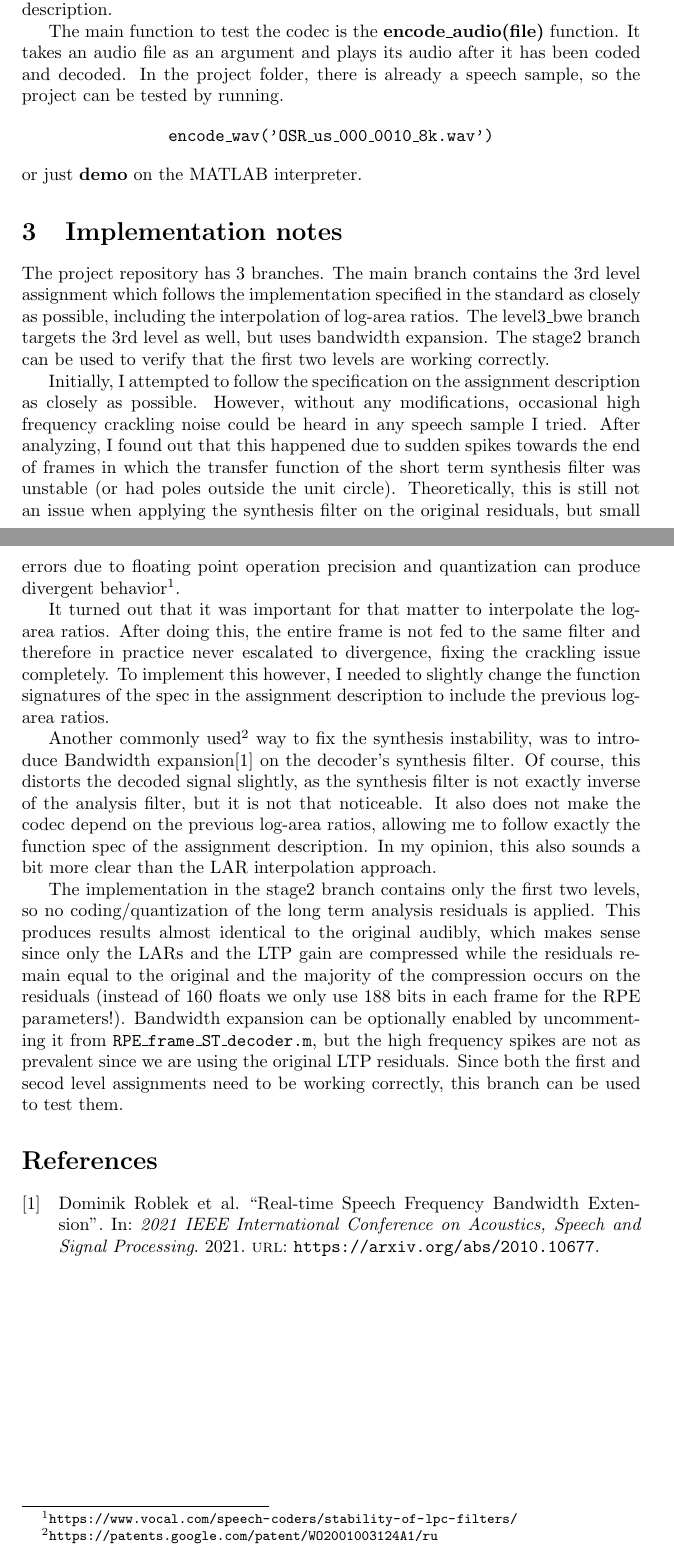
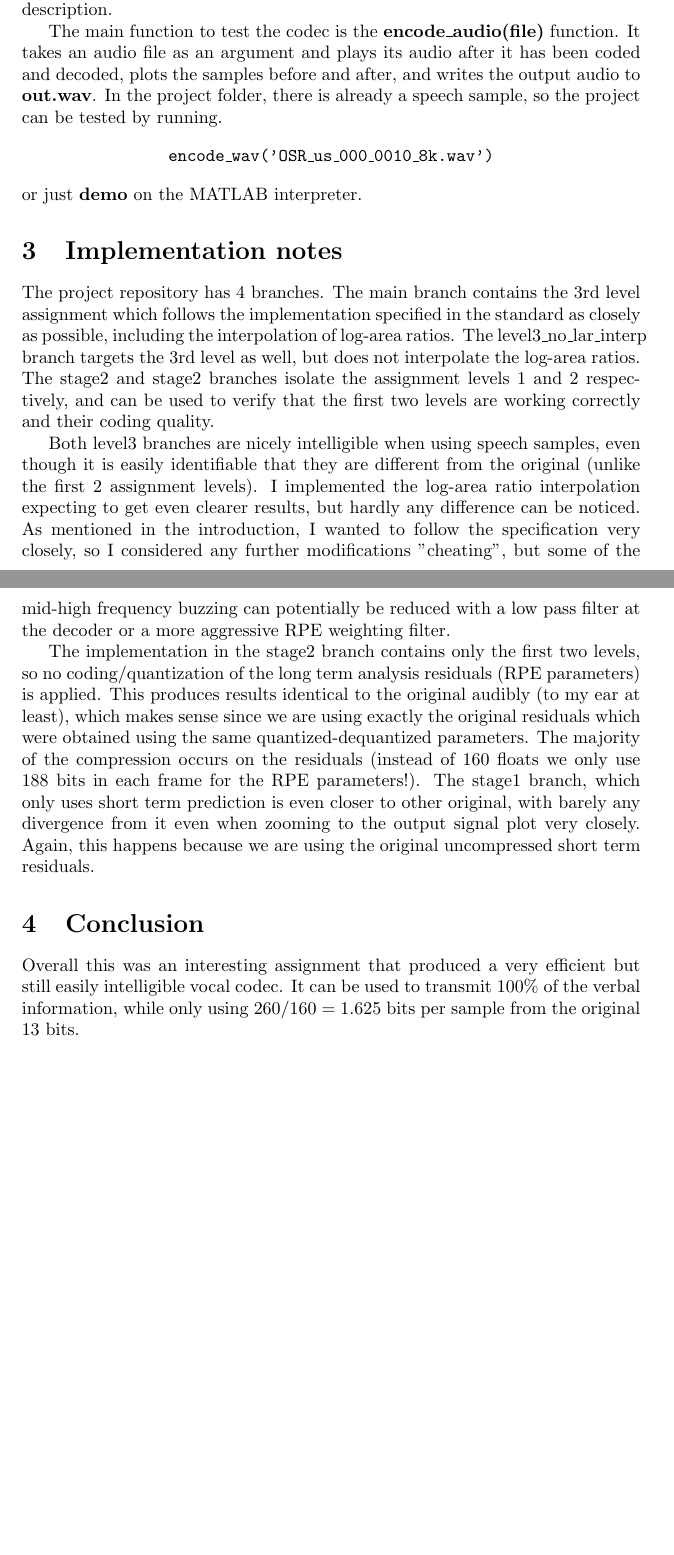
Before and after one commit to Thodoris1999/GSMVocodec, a LaTeX document (report/gsm_vocoder.tex): two parts of pages 2 and 3 of 3, joined at a grey line, cut so that both start at the same text, the shorter picture padded with empty space. Compiled offline with pdfLaTeX.

Commit message:
Update report

```diff
--- a/report/gsm_vocoder.tex
+++ b/report/gsm_vocoder.tex
@@ -44,7 +44,7 @@ The source code contains the following utility functions.
 
 The rest of the functions, \textbf{RPE\_frame\_coder}, \textbf{RPE\_frame\_decoder}, \\ \textbf{RPE\_frame\_ST\_coder}, \textbf{RPE\_frame\_ST\_decoder}, \textbf{RPE\_frame\_SLT\_coder}, \textbf{RPE\_frame\_SLT\_decoder} are implemented as described in the assignment description.
 
-The main function to test the codec is the \textbf{encode\_audio(file)} function. It takes an audio file as an argument and plays its audio after it has been coded and decoded. In the project folder, there is already a speech sample, so the project can be tested by running.
+The main function to test the codec is the \textbf{encode\_audio(file)} function. It takes an audio file as an argument and plays its audio after it has been coded and decoded, plots the samples before and after, and writes the output audio to \textbf{out.wav}. In the project folder, there is already a speech sample, so the project can be tested by running.
 
 \begin{center}
 	\texttt{encode\_wav('OSR\_us\_000\_0010\_8k.wav')}
@@ -53,15 +53,14 @@ The main function to test the codec is the \textbf{encode\_audio(file)} function
 \noindent or just \textbf{demo} on the MATLAB interpreter.
 
 \section{Implementation notes}
-The project repository has 3 branches. The main branch contains the 3rd level assignment which follows the implementation specified in the standard as closely as possible, including the interpolation of log-area ratios. The level3\_bwe branch targets the 3rd level as well, but uses bandwidth expansion. The stage2 branch can be used to verify that the first two levels are working correctly.
+The project repository has 4 branches. The main branch contains the 3rd level assignment which follows the implementation specified in the standard as closely as possible, including the interpolation of log-area ratios. The level3\_no\_lar\_interp branch targets the 3rd level as well, but does not interpolate the log-area ratios. The stage2 and stage2 branches isolate the assignment levels 1 and 2 respectively, and can be used to verify that the first two levels are working correctly and their coding quality.
 
-Initially, I attempted to follow the specification on the assignment description as closely as possible. However, without any modifications, occasional high frequency crackling noise could be heard in any speech sample I tried. After analyzing, I found out that this happened due to sudden spikes towards the end of frames in which the transfer function of the short term synthesis filter was unstable (or had poles outside the unit circle). Theoretically, this is still not an issue when applying the synthesis filter on the original residuals, but small errors due to floating point operation precision and quantization can produce divergent behavior\footnote{\url{https://www.vocal.com/speech-coders/stability-of-lpc-filters/}}.
+Both level3 branches are nicely intelligible when using speech samples, even though it is easily identifiable that they are different from the original (unlike the first 2 assignment levels). I implemented the log-area ratio interpolation expecting to get even clearer results, but hardly any difference can be noticed. As mentioned in the introduction, I wanted to follow the specification very closely, so I considered any further modifications "cheating", but some of the mid-high frequency buzzing can potentially be reduced with a low pass filter at the decoder or a more aggressive RPE weighting filter.
 
-It turned out that it was important for that matter to interpolate the log-area ratios. After doing this, the entire frame is not fed to the same filter and therefore in practice never escalated to divergence, fixing the crackling issue completely. To implement this however, I needed to slightly change the function signatures of the spec in the assignment description to include the previous log-area ratios.
+The implementation in the stage2 branch contains only the first two levels, so no coding/quantization of the long term analysis residuals (RPE parameters) is applied. This produces results identical to the original audibly (to my ear at least), which makes sense since we are using exactly the original residuals which were obtained using the same quantized-dequantized parameters. The majority of the compression occurs on the residuals (instead of 160 floats we only use 188 bits in each frame for the RPE parameters!). The stage1 branch, which only uses short term prediction is even closer to other original, with barely any divergence from it even when zooming to the output signal plot very closely. Again, this happens because we are using the original uncompressed short term residuals.
 
-Another commonly used\footnote{\url{https://patents.google.com/patent/WO2001003124A1/ru}} way to fix the synthesis instability, was to introduce Bandwidth expansion\cite{50066} on the decoder's synthesis filter. Of course, this distorts the decoded signal slightly, as the synthesis filter is not exactly inverse of the analysis filter, but it is not that noticeable. It also does not make the codec depend on the previous log-area ratios, allowing me to follow exactly the function spec of the assignment description. In my opinion, this also sounds a bit more clear than the LAR interpolation approach.
-
-The implementation in the stage2 branch contains only the first two levels, so no coding/quantization of the long term analysis residuals is applied. This produces results almost identical to the original audibly, which makes sense since only the LARs and the LTP gain are compressed while the residuals remain equal to the original and the majority of the compression occurs on the residuals (instead of 160 floats we only use 188 bits in each frame for the RPE parameters!). Bandwidth expansion can be optionally enabled by uncommenting it from \texttt{RPE\_frame\_ST\_decoder.m}, but the high frequency spikes are not as prevalent since we are using the original LTP residuals. Since both the first and secod level assignments need to be working correctly, this branch can be used to test them.
+\section{Conclusion}
+Overall this was an interesting assignment that produced a very efficient but still easily intelligible vocal codec. It can be used to transmit 100\% of the verbal information, while only using $260/160=1.625$ bits per sample from the original 13 bits.
 
 \printbibliography
 \end{document}
```
Also changed, not shown: report/gsm_vocoder.pdf, report/gsm_vocoder.tex (2 more changed lines).
